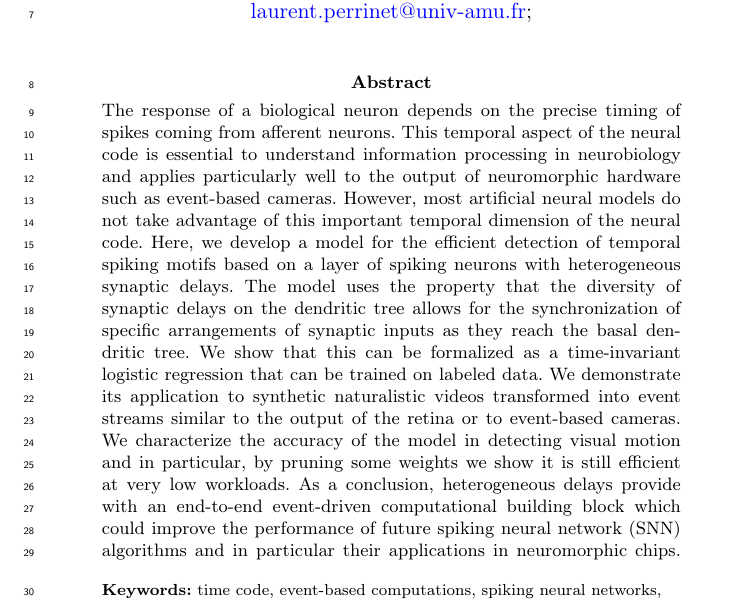
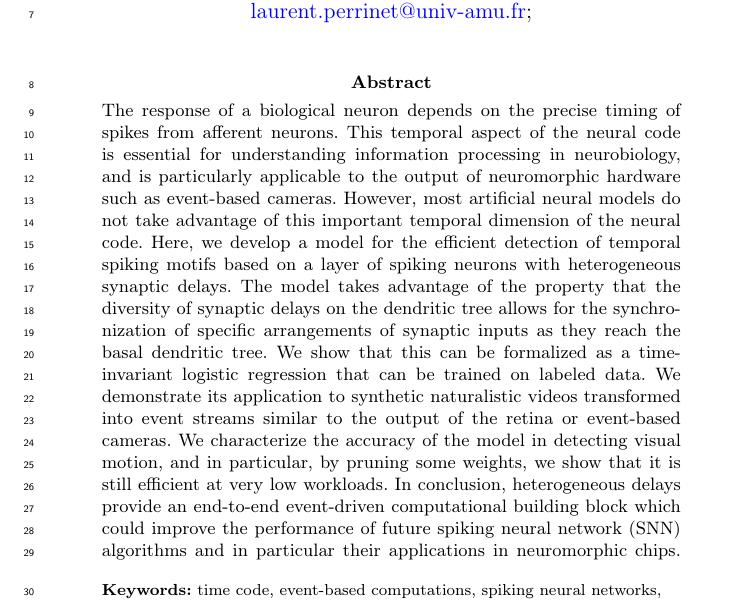
Before and after one commit to SpikeAI/2023_GrimaldiPerrinet_HeterogeneousDelaySNN, a LaTeX paper (Grimaldi-etal-BiolCybernetics.tex): part of page 1 of 25, cut so that both start at the same text. Compiled offline with pdfLaTeX.

Commit message:
Update Grimaldi-etal-BiolCybernetics.tex

```diff
--- a/Grimaldi-etal-BiolCybernetics.tex
+++ b/Grimaldi-etal-BiolCybernetics.tex
@@ -103,7 +103,7 @@ Learning heterogeneous delays of spiking neurons for motion detection
 \newcommand{\Country}{France}%
 \newcommand{\WebsiteLP}{https://laurentperrinet.github.io}%
 \newcommand{\Abstract}{
-The response of a biological neuron depends on the precise timing of spikes coming from afferent neurons. This temporal aspect of the neural code is essential to understand information processing in neurobiology and applies particularly well to the output of neuromorphic hardware such as event-based cameras. However, most artificial neural models do not take advantage of this important temporal dimension of the neural code. Here, we develop a model for the efficient detection of temporal spiking motifs based on a layer of spiking neurons with heterogeneous synaptic delays. The model uses the property that the diversity of synaptic delays on the dendritic tree allows for the synchronization of specific arrangements of synaptic inputs as they reach the basal dendritic tree. We show that this can be formalized as a time-invariant logistic regression that can be trained on labeled data. We demonstrate its application to synthetic naturalistic videos transformed into event streams similar to the output of the retina or to event-based cameras. We characterize the accuracy of the model in detecting visual motion and in particular, by pruning some weights we show it is still efficient at very low workloads. As a conclusion, heterogeneous delays provide with an end-to-end event-driven computational building block which could improve the performance of future spiking neural network (SNN) algorithms and in particular their applications in neuromorphic chips.
+    The response of a biological neuron depends on the precise timing of spikes from afferent neurons. This temporal aspect of the neural code is essential for understanding information processing in neurobiology, and is particularly applicable to the output of neuromorphic hardware such as event-based cameras. However, most artificial neural models do not take advantage of this important temporal dimension of the neural code. Here, we develop a model for the efficient detection of temporal spiking motifs based on a layer of spiking neurons with heterogeneous synaptic delays. The model takes advantage of the property that the diversity of synaptic delays on the dendritic tree allows for the synchronization of specific arrangements of synaptic inputs as they reach the basal dendritic tree. We show that this can be formalized as a time-invariant logistic regression that can be trained on labeled data. We demonstrate its application to synthetic naturalistic videos transformed into event streams similar to the output of the retina or event-based cameras. We characterize the accuracy of the model in detecting visual motion, and in particular, by pruning some weights, we show that it is still efficient at very low workloads. In conclusion, heterogeneous delays provide an end-to-end event-driven computational building block which could improve the performance of future spiking neural network (SNN) algorithms and in particular their applications in neuromorphic chips.
 }
 \newcommand{\Keywords}{time code, event-based computations, spiking neural networks, motion detection, efficient coding, logistic regression
 }
```
